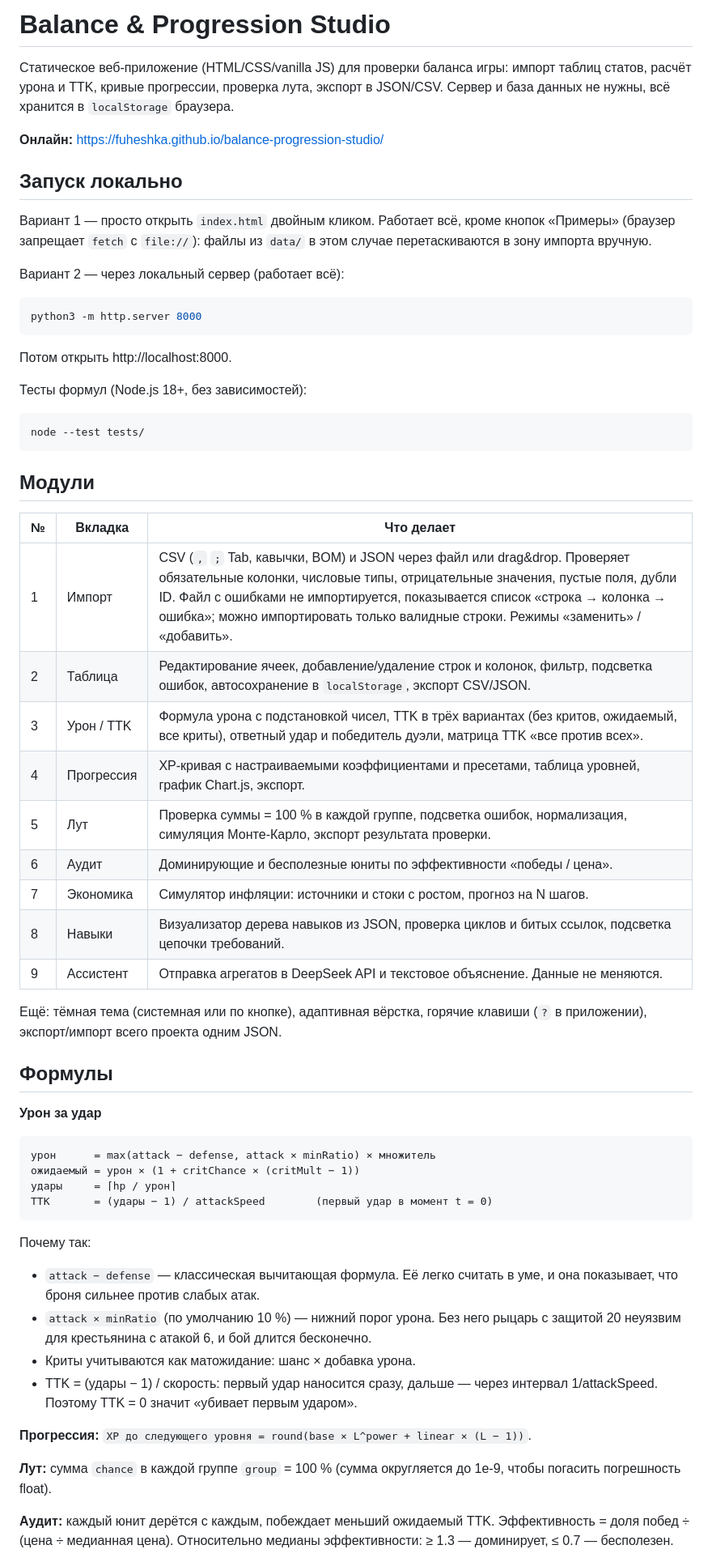
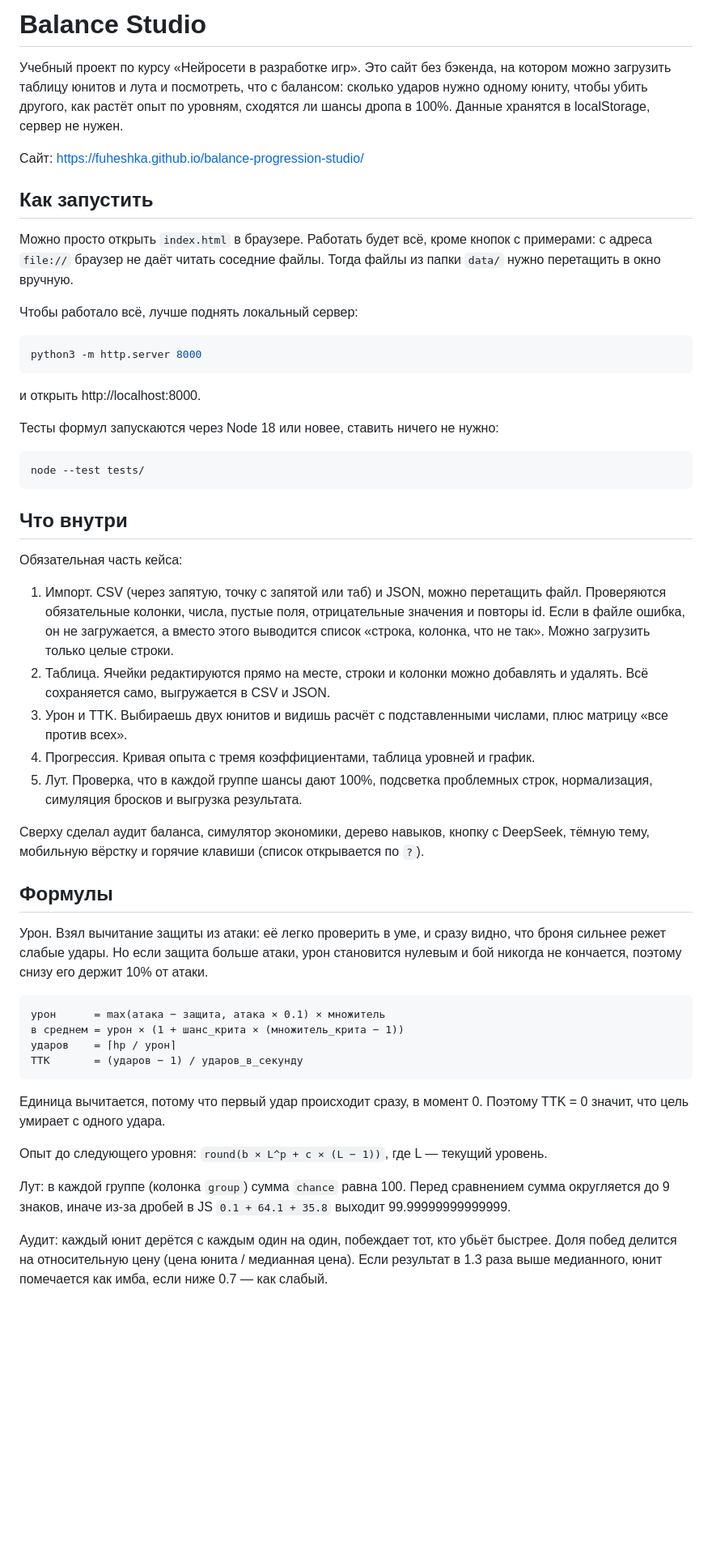
Before and after one commit to Fuheshka/balance-progression-studio, a Markdown page: README.md, the part around one of its changes. Shown at 81% size. GitHub-like rendering; blank space fills up the shorter version.

Commit message:
docs: rewrite README and report in plain language

````diff
--- a/README.md
+++ b/README.md
@@ -1,63 +1,55 @@
-# Balance & Progression Studio
+# Balance Studio
 
-Статическое веб-приложение (HTML/CSS/vanilla JS) для проверки баланса игры: импорт таблиц статов, расчёт урона и TTK, кривые прогрессии, проверка лута, экспорт в JSON/CSV. Сервер и база данных не нужны, всё хранится в `localStorage` браузера.
+Учебный проект по курсу «Нейросети в разработке игр». Это сайт без бэкенда, на котором можно загрузить таблицу юнитов и лута и посмотреть, что с балансом: сколько ударов нужно одному юниту, чтобы убить другого, как растёт опыт по уровням, сходятся ли шансы дропа в 100%. Данные хранятся в localStorage, сервер не нужен.
 
-**Онлайн:** https://fuheshka.github.io/balance-progression-studio/
+Сайт: https://fuheshka.github.io/balance-progression-studio/
 
-## Запуск локально
+## Как запустить
 
-Вариант 1 — просто открыть `index.html` двойным кликом. Работает всё, кроме кнопок «Примеры» (браузер запрещает `fetch` с `file://`): файлы из `data/` в этом случае перетаскиваются в зону импорта вручную.
+Можно просто открыть `index.html` в браузере. Работать будет всё, кроме кнопок с примерами: с адреса `file://` браузер не даёт читать соседние файлы. Тогда файлы из папки `data/` нужно перетащить в окно вручную.
 
-Вариант 2 — через локальный сервер (работает всё):
+Чтобы работало всё, лучше поднять локальный сервер:
 
 ```bash
 python3 -m http.server 8000
 ```
 
-Потом открыть http://localhost:8000.
+и открыть http://localhost:8000.
 
-Тесты формул (Node.js 18+, без зависимостей):
+Тесты формул запускаются через Node 18 или новее, ставить ничего не нужно:
 
 ```bash
 node --test tests/
 ```
 
-## Модули
+## Что внутри
 
-| № | Вкладка | Что делает |
-|---|---------|------------|
-| 1 | Импорт | CSV (`,` `;` Tab, кавычки, BOM) и JSON через файл или drag&drop. Проверяет обязательные колонки, числовые типы, отрицательные значения, пустые поля, дубли ID. Файл с ошибками не импортируется, показывается список «строка → колонка → ошибка»; можно импортировать только валидные строки. Режимы «заменить» / «добавить». |
-| 2 | Таблица | Редактирование ячеек, добавление/удаление строк и колонок, фильтр, подсветка ошибок, автосохранение в `localStorage`, экспорт CSV/JSON. |
-| 3 | Урон / TTK | Формула урона с подстановкой чисел, TTK в трёх вариантах (без критов, ожидаемый, все криты), ответный удар и победитель дуэли, матрица TTK «все против всех». |
-| 4 | Прогрессия | XP-кривая с настраиваемыми коэффициентами и пресетами, таблица уровней, график Chart.js, экспорт. |
-| 5 | Лут | Проверка суммы = 100 % в каждой группе, подсветка ошибок, нормализация, симуляция Монте-Карло, экспорт результата проверки. |
-| 6 | Аудит | Доминирующие и бесполезные юниты по эффективности «победы / цена». |
-| 7 | Экономика | Симулятор инфляции: источники и стоки с ростом, прогноз на N шагов. |
-| 8 | Навыки | Визуализатор дерева навыков из JSON, проверка циклов и битых ссылок, подсветка цепочки требований. |
-| 9 | Ассистент | Отправка агрегатов в DeepSeek API и текстовое объяснение. Данные не меняются. |
+Обязательная часть кейса:
 
-Ещё: тёмная тема (системная или по кнопке), адаптивная вёрстка, горячие клавиши (`?` в приложении), экспорт/импорт всего проекта одним JSON.
+1. Импорт. CSV (через запятую, точку с запятой или таб) и JSON, можно перетащить файл. Проверяются обязательные колонки, числа, пустые поля, отрицательные значения и повторы id. Если в файле ошибка, он не загружается, а вместо этого выводится список «строка, колонка, что не так». Можно загрузить только целые строки.
+2. Таблица. Ячейки редактируются прямо на месте, строки и колонки можно добавлять и удалять. Всё сохраняется само, выгружается в CSV и JSON.
+3. Урон и TTK. Выбираешь двух юнитов и видишь расчёт с подставленными числами, плюс матрицу «все против всех».
+4. Прогрессия. Кривая опыта с тремя коэффициентами, таблица уровней и график.
+5. Лут. Проверка, что в каждой группе шансы дают 100%, подсветка проблемных строк, нормализация, симуляция бросков и выгрузка результата.
+
+Сверху сделал аудит баланса, симулятор экономики, дерево навыков, кнопку с DeepSeek, тёмную тему, мобильную вёрстку и горячие клавиши (список открывается по `?`).
 
 ## Формулы
 
-**Урон за удар**
+Урон. Взял вычитание защиты из атаки: её легко проверить в уме, и сразу видно, что броня сильнее режет слабые удары. Но если защита больше атаки, урон становится нулевым и бой никогда не кончается, поэтому снизу его держит 10% от атаки.
 
 ```
-урон      = max(attack − defense, attack × minRatio) × множитель
-ожидаемый = урон × (1 + critChance × (critMult − 1))
-удары     = ⌈hp / урон⌉
-TTK       = (удары − 1) / attackSpeed        (первый удар в момент t = 0)
+урон      = max(атака − защита, атака × 0.1) × множитель
+в среднем = урон × (1 + шанс_крита × (множитель_крита − 1))
+ударов    = ⌈hp / урон⌉
+TTK       = (ударов − 1) / ударов_в_секунду
 ```
 
-Почему так:
-- `attack − defense` — классическая вычитающая формула. Её легко считать в уме, и она показывает, что броня сильнее против слабых атак.
-- `attack × minRatio` (по умолчанию 10 %) — нижний порог урона. Без него рыцарь с защитой 20 неуязвим для крестьянина с атакой 6, и бой длится бесконечно.
-- Криты учитываются как матожидание: шанс × добавка урона.
-- TTK = (удары − 1) / скорость: первый удар наносится сразу, дальше — через интервал 1/attackSpeed. Поэтому TTK = 0 значит «убивает первым ударом».
+Единица вычитается, потому что первый удар происходит сразу, в момент 0. Поэтому TTK = 0 значит, что цель умирает с одного удара.
 
-**Прогрессия:** `XP до следующего уровня = round(base × L^power + linear × (L − 1))`.
+Опыт до следующего уровня: `round(b × L^p + c × (L − 1))`, где L — текущий уровень.
 
-**Лут:** сумма `chance` в каждой группе `group` = 100 % (сумма округляется до 1e-9, чтобы погасить погрешность float).
+Лут: в каждой группе (колонка `group`) сумма `chance` равна 100. Перед сравнением сумма округляется до 9 знаков, иначе из-за дробей в JS `0.1 + 64.1 + 35.8` выходит 99.99999999999999.
 
-**Аудит:** каждый юнит дерётся с каждым, побеждает меньший ожидаемый TTK. Эффективность = доля побед ÷ (цена ÷ медианная цена). Относительно медианы эффективности: ≥ 1.3 — доминирует, ≤ 0.7 — бесполезен.
+Аудит: каждый юнит дерётся с каждым один на один, побеждает тот, кто убьёт быстрее. Доля побед делится на относительную цену (цена юнита / медианная цена). Если результат в 1.3 раза выше медианного, юнит помечается как имба, если ниже 0.7 — как слабый.
 
````
Also changed, not shown: other parts of README.md (+22 -22 lines), REPORT.md (+38 -35 lines).
